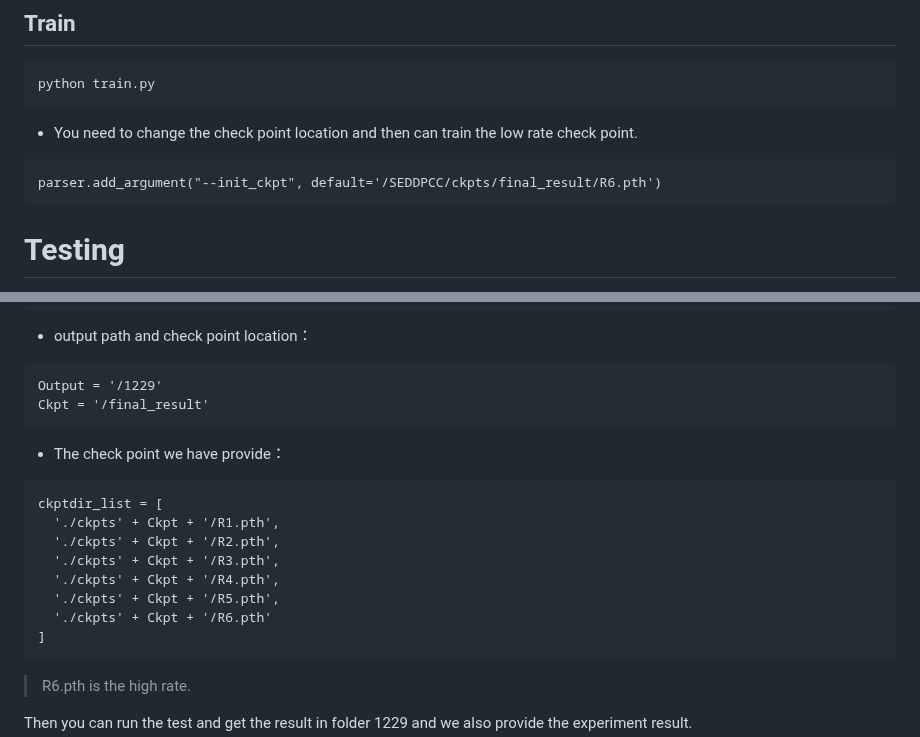
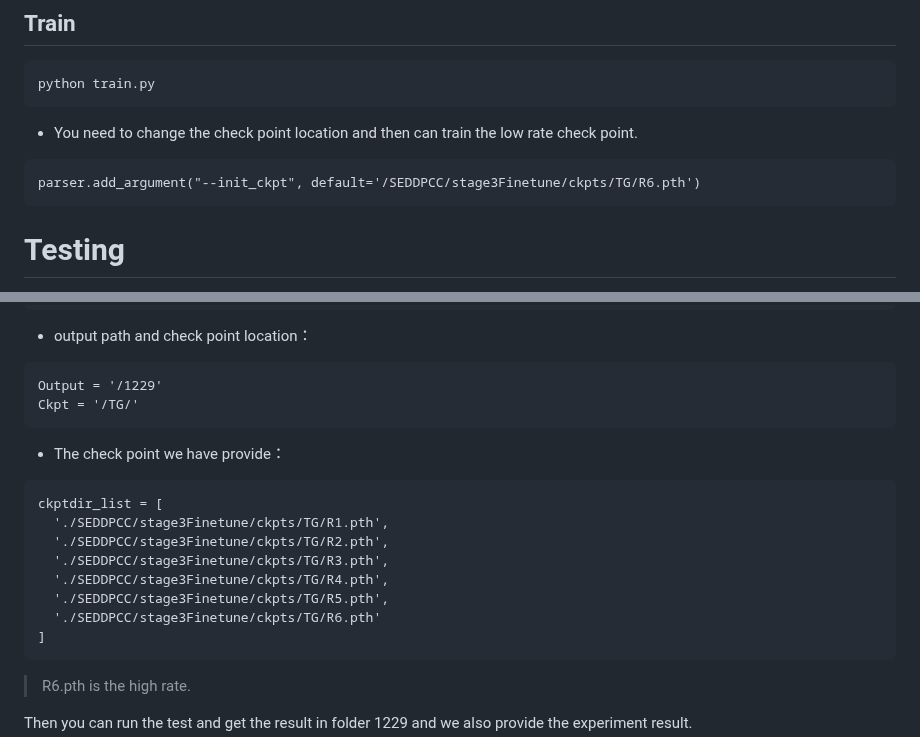
Before and after one commit to Applied-Computing-and-Multimedia-Lab/SEDD-PCC, a Markdown page: README.md, 2 parts joined by grey strips. GitHub-like rendering.

````diff
--- a/README.md
+++ b/README.md
@@ -111,7 +111,7 @@ python train.py
 ```
 - You need to change the check point location and then can train the low rate check point.
 ```
-parser.add_argument("--init_ckpt", default='/SEDDPCC/ckpts/final_result/R6.pth')
+parser.add_argument("--init_ckpt", default='/SEDDPCC/stage3Finetune/ckpts/TG/R6.pth')
 ```
 # Testing
 
@@ -129,17 +129,17 @@ filedir_list = [
 - output path and check point location：
 ```
 Output = '/1229'
-Ckpt = '/final_result'
+Ckpt = '/TG/'
 ```
 * The check point we have provide：
 ```
 ckptdir_list = [
-  './ckpts' + Ckpt + '/R1.pth',
-  './ckpts' + Ckpt + '/R2.pth',
-  './ckpts' + Ckpt + '/R3.pth',
-  './ckpts' + Ckpt + '/R4.pth',
-  './ckpts' + Ckpt + '/R5.pth',
-  './ckpts' + Ckpt + '/R6.pth'
+  './SEDDPCC/stage3Finetune/ckpts/TG/R1.pth',
+  './SEDDPCC/stage3Finetune/ckpts/TG/R2.pth',
+  './SEDDPCC/stage3Finetune/ckpts/TG/R3.pth',
+  './SEDDPCC/stage3Finetune/ckpts/TG/R4.pth',
+  './SEDDPCC/stage3Finetune/ckpts/TG/R5.pth',
+  './SEDDPCC/stage3Finetune/ckpts/TG/R6.pth'
 ]
 ```
 > R6.pth is the high rate.
````
